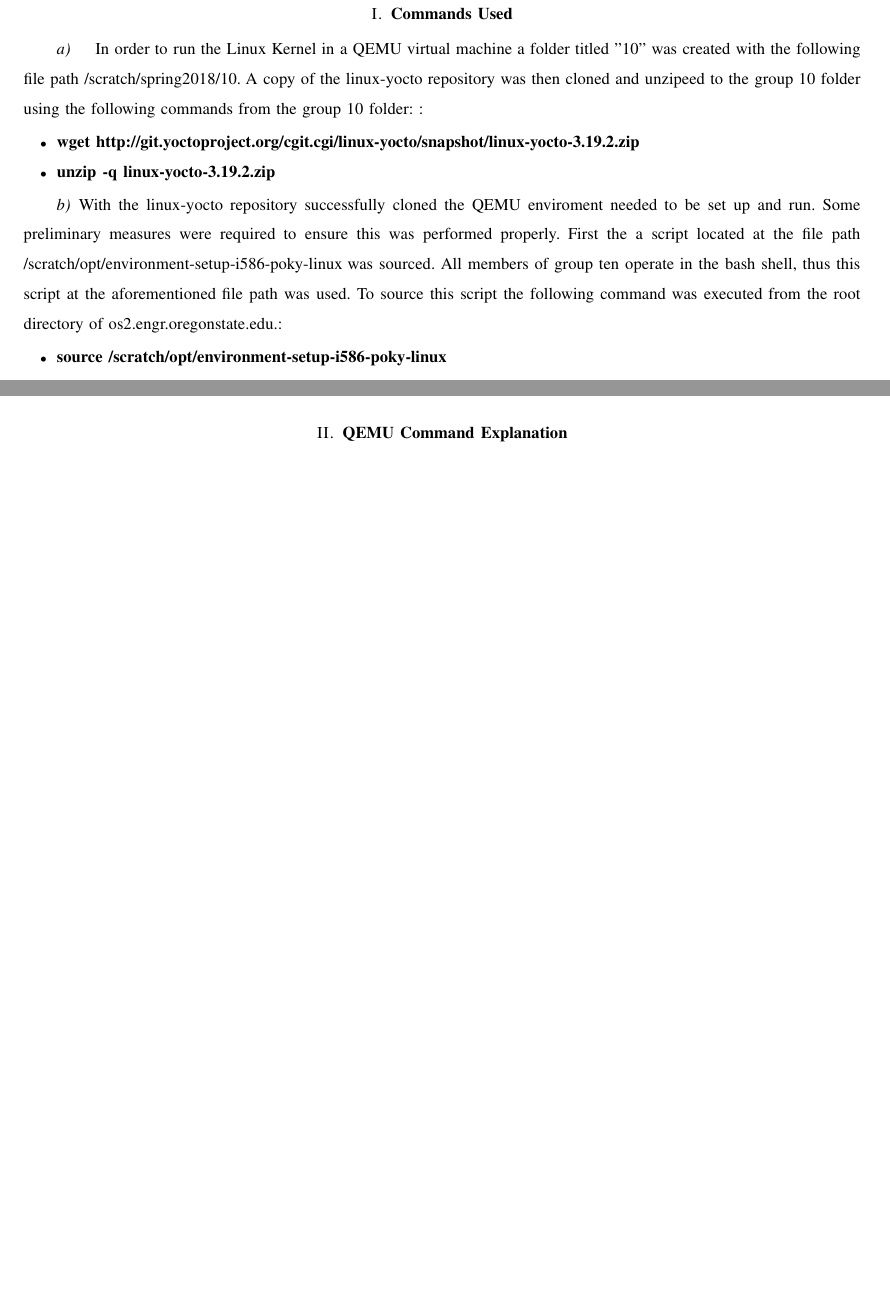
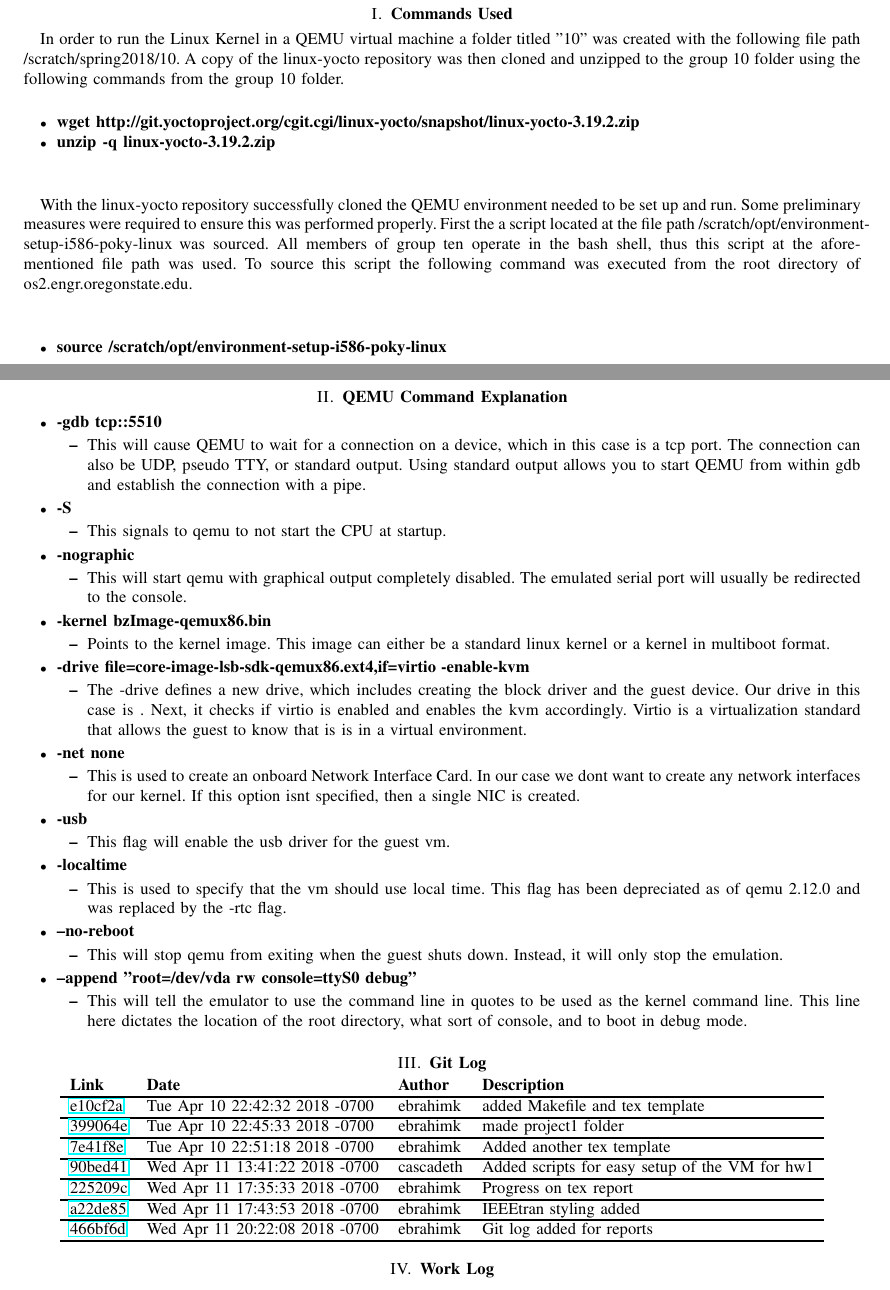
Before and after one commit to ebrahimk/CS444, a LaTeX paper (project1/CS444_project1_10.tex, which reads project1/changelog.tex): two parts of pages 3 and 4 of 4 before the commit and two parts of pages 3 and 5 of 5 after it, joined at a grey line, cut so that both start at the same text, the shorter picture padded with empty space. The pictures show the PDF file project1/CS444_project1_10.pdf that the author committed with the source.

Commit message:
Added Gitlog script
To run the script:
From within git repo
./changes.sh > changelog.tex

```diff
--- a/project1/CS444_project1_10.tex
+++ b/project1/CS444_project1_10.tex
@@ -20,4 +22,6 @@
-This report details the process of building the Linux Kernel and running the kernel on the Oregon State University, operating systems II server. To accomplish this task, the command line based, virtual machine, QEMU, was cloned and configured in order to produce a safe, experimental enviorment in which the Linux Kernel can be modified. This paper will walk the reader through the key components of configuring this enviroment.     %paper abstract here
+\begin{singlespace}
+This report details the process of building the Linux Kernel and running the kernel on the Oregon State University, operating systems II server. To accomplish this task, the command line based, virtual machine, QEMU, was cloned and configured in order to produce a safe, experimental environment in which the Linux Kernel can be modified. This paper will walk the reader through the key components of configuring this environment.     %paper abstract here
+\end{singlespace}
 \end{abstract}
 \end{titlingpage}
 
@@ -25,55 +29,60 @@ This report details the process of building the Linux Kernel and running the ker
 \tableofcontents
 
 \newpage
+\begin{singlespace}
 \section{\bf  Commands Used}
 
-  \paragraph{\normalfont \indent In order to run the Linux Kernel in a QEMU virtual machine a folder titled "10" was created with the following file path /scratch/spring2018/10. A copy of the linux-yocto repository was then cloned and unzipeed to the group 10 folder using the following commands from the group 10 folder.
-  }
+  \normalfont \indent In order to run the Linux Kernel in a QEMU virtual machine a folder titled "10" was created with the following file path /scratch/spring2018/10. A copy of the linux-yocto repository was then cloned and unzipped to the group 10 folder using the following commands from the group 10 folder.
+\hfill\break
 
   \begin{itemize}
     \item \textbf{wget http://git.yoctoproject.org/cgit.cgi/linux-yocto/snapshot/linux-yocto-3.19.2.zip }
     \item \textbf{unzip -q linux-yocto-3.19.2.zip}
   \end{itemize}
+\hfill\break
 
-  \paragraph{\normalfont With the linux-yocto repository successfully cloned the QEMU enviroment needed to be set up and run. Some preliminary measures were required to ensure this was performed properly. First the a script located at the file path /scratch/opt/environment-setup-i586-poky-linux was sourced. All members of group ten operate in the bash shell, thus this script at the aforementioned file path was used. To source this script the following command was executed from the root directory of os2.engr.oregonstate.edu.}
+  \normalfont \indent With the linux-yocto repository successfully cloned the QEMU environment needed to be set up and run. Some preliminary measures were required to ensure this was performed properly. First the a script located at the file path /scratch/opt/environment-setup-i586-poky-linux was sourced. All members of group ten operate in the bash shell, thus this script at the aforementioned file path was used. To source this script the following command was executed from the root directory of os2.engr.oregonstate.edu.
 
+\hfill\break
   \begin{itemize}
     \item \textbf{source /scratch/opt/environment-setup-i586-poky-linux}
   \end{itemize}
+\hfill\break
+  \normalfont \indent In order to ensure that the Makefile associated with the Linux Kernel executed properly the file located at the file path /scratch/files/config-3.19.2-yocto-standard was copied to a newly created folder named ".config" located within the linux-yocto-3.19.2 folder. Additionally the starting Kernel image, bzImage-qemux86.bin and drive file core-image-lsb-sdk-qemux86.ext4 were copied within the linux-yocto-3.19.2 folder. To accomplish this the following commands were executed from within the linux-yocto-3.19.2 folder.
 
-  \paragraph{\normalfont In order to ensure that the Makefile associated with the Linux Kernel executed properly the file located at the file path /scratch/files/config-3.19.2-yocto-standard was copied to a newly created folder named ".config" located within the linux-yocto-3.19.2 folder. Additionally the starting Kernel image, bzImage-qemux86.bin and drive file core-image-lsb-sdk-qemux86.ext4 were copied within the linux-yocto-3.19.2 folder. To accomplish this the following commands were executed from within the linux-yocto-3.19.2 folder.
-  }
-
+\hfill\break
   \begin{itemize}
     \item \textbf{cp /scratch/files/config-3.19.2-yocto-standard ./.config}
     \item \textbf{cp /scratch/files/bzImage-qemux86.bin .}
     \item \textbf{cp /scratch/files/core-image-lsb-sdk-qemux86.ext4 .}
   \end{itemize}
-
-  \paragraph{\normalfont With the aforementioned preliminary configurations complete, the clone of the Linux Kernel could be comiled. The following command allocates four threads to build the Linux Kernel. A limit of the number of threads is used to ensure that no one group consumes to much computational resources on the shared os2.engr.oregonstate.edu server.}
-
+\hfill\break
+  \normalfont \indent With the aforementioned preliminary configurations complete, the clone of the Linux Kernel could be compiled. The following command allocates four threads to build the Linux Kernel. A limit of the number of threads is used to ensure that no one group consumes to much computational resources on the shared os2.engr.oregonstate.edu server.
+\hfill\break
   \begin{itemize}
     \item \textbf{make -j4 all}
   \end{itemize}
-
-  \paragraph{\normalfont With the Kernel built, the last step was to boot the Kernel from within an instance of the QEMU virtual machine. First an instance of QEMU was executed on port 5510 of the os2 server using the following command:}
-
+\hfill\break
+  \normalfont \indent With the Kernel built, the last step was to boot the Kernel from within an instance of the QEMU virtual machine. First an instance of QEMU was executed on port 5510 of the os2 server using the following command:
+\hfill\break
   \begin{itemize}
     \item \textbf{qemu-system-i386 -gdb tcp::5510 -S -nographic -kernel bzImage-qemux86.bin -drive file=core-image-lsb-sdk-qemux86.ext4,if=virtio -enable-kvm -net none -usb -localtime --no-reboot --append "root=/dev/vda rw console=ttyS0 debug"}
   \end{itemize}
+\hfill\break
+  \normalfont \indent Using GDB from another terminal window the Kernel could be executed. To complete this a group member had to connect via port 5510 via GDB to the QEMU virtual machine and execute the "vmlinux" process from within the linux-yocto-3.19.2 folder. The following chain of commands were used while an instance QEMU was running on port 5510, these commands were executed from within the group 10 folder.
 
-  \paragraph{\normalfont Using GDB from another terminal window the Kernel could be executed. To complete this a group member had to connect via port 5510 via GDB to the QEMU virtual machine and execute the "vmlinux" process from within the linux-yocto-3.19.2 folder. The following chain of commands were used while an instance QEMU was running on port 5510, these commands were executed from within the group 10 folder.
-  }
-
+  \hfill\break
   \begin{itemize}
     \item \textbf{\$GDB linux-yocto-3.14/vmlinux}
     \item \textbf{target remote :5510}
     \item \textbf{continue}
   \end{itemize}
+\hfill\break
 
-  \paragraph{\normalfont The above commands create a gdb connection to port 5510 of the os2 server and enters the vmlinux file. The vmlinux executable when run hoists an instance of the Linux Kernel from within the QEMU virtual machine. By running the "continue" command from within the gdb connection, vmlinux is executed which boots the Kernel from within QEMU.
-  }
+  \normalfont \indent The above commands create a gdb connection to port 5510 of the os2 server and enters the vmlinux file. The vmlinux executable when run hoists an instance of the Linux Kernel from within the QEMU virtual machine. By running the "continue" command from within the gdb connection, vmlinux is executed which boots the Kernel from within QEMU.
 
+
+\newpage
 \section{\bf  QEMU Command Explanation}
 
   \begin{itemize}
--- /dev/null
+++ b/project1/changelog.tex
@@ -0,0 +1,8 @@
+\begin{tabular}{l l l l}\textbf{Link} & \textbf{Date} & \textbf{Author} & \textbf{Description}\\\hline
+\href{https://github.com/ebrahimk/CS444/commit/e10cf2a5be3cb7528d156eb991bb4ee94c5ac0f3}{e10cf2a} & Tue Apr 10 22:42:32 2018 -0700 & ebrahimk & added Makefile and tex template\\\hline
+\href{https://github.com/ebrahimk/CS444/commit/399064e4a3c386c1aed3ebf025f2e964411049fb}{399064e} & Tue Apr 10 22:45:33 2018 -0700 & ebrahimk & made project1 folder\\\hline
+\href{https://github.com/ebrahimk/CS444/commit/7e41f8e334d9b67756aa7fb715773a4360e83a3b}{7e41f8e} & Tue Apr 10 22:51:18 2018 -0700 & ebrahimk & Added another tex template\\\hline
+\href{https://github.com/ebrahimk/CS444/commit/90bed413ed27774ee7f3d84703ea90d9f32e4484}{90bed41} & Wed Apr 11 13:41:22 2018 -0700 & cascadeth & Added scripts for easy setup of the VM for hw1\\\hline
+\href{https://github.com/ebrahimk/CS444/commit/225209cf1bb27caaab8d148d66ad2cebcc347828}{225209c} & Wed Apr 11 17:35:33 2018 -0700 & ebrahimk & Progress on tex report\\\hline
+\href{https://github.com/ebrahimk/CS444/commit/a22de85663bb053c8335c5e3592ea39b65c292a0}{a22de85} & Wed Apr 11 17:43:53 2018 -0700 & ebrahimk & IEEEtran styling added\\\hline
+\href{https://github.com/ebrahimk/CS444/commit/466bf6d68d7bb5055f687bad89014f47d1a98575}{466bf6d} & Wed Apr 11 20:22:08 2018 -0700 & ebrahimk & Git log added for reports\\\hline\end{tabular}
```
Also changed, not shown: project1/CS444_project1_10.pdf, project1/CS444_project1_10.tex (19 more changed lines), 1 other file.
